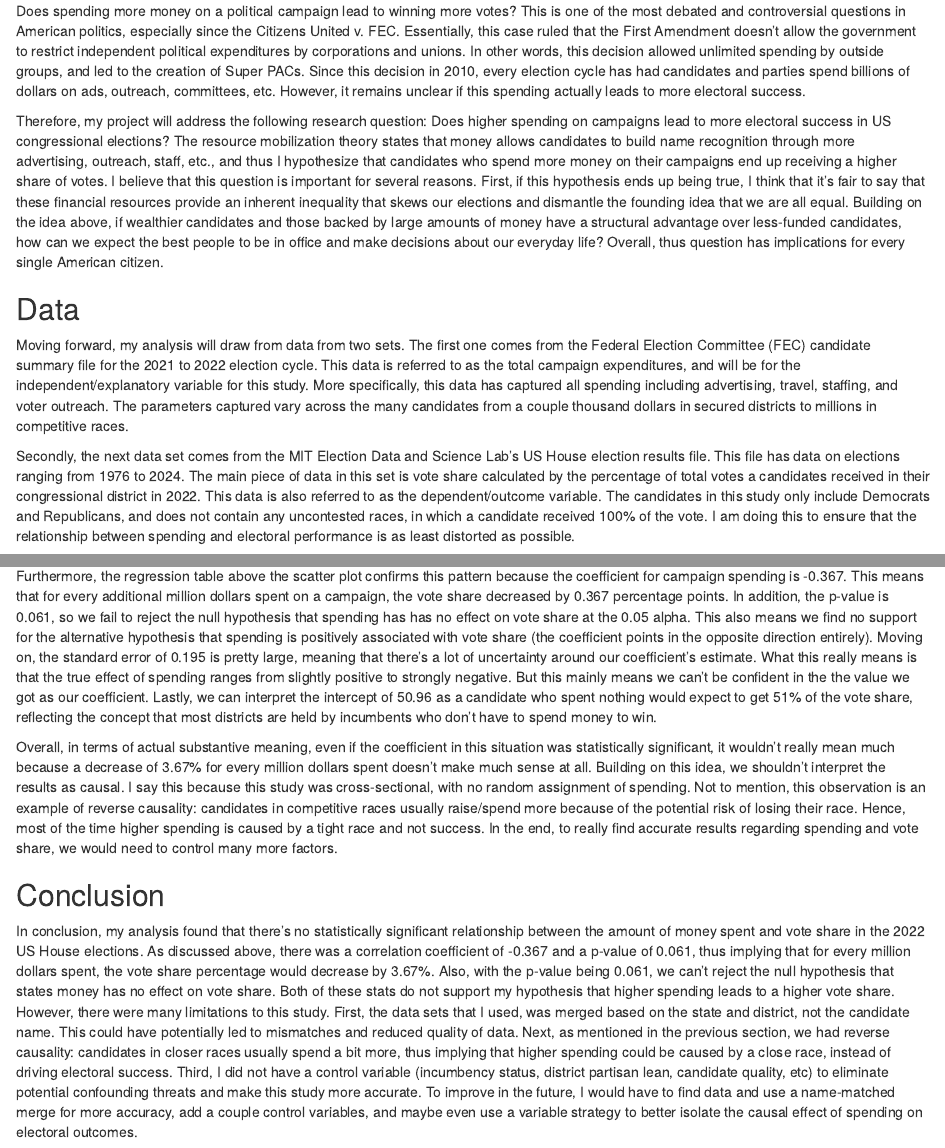
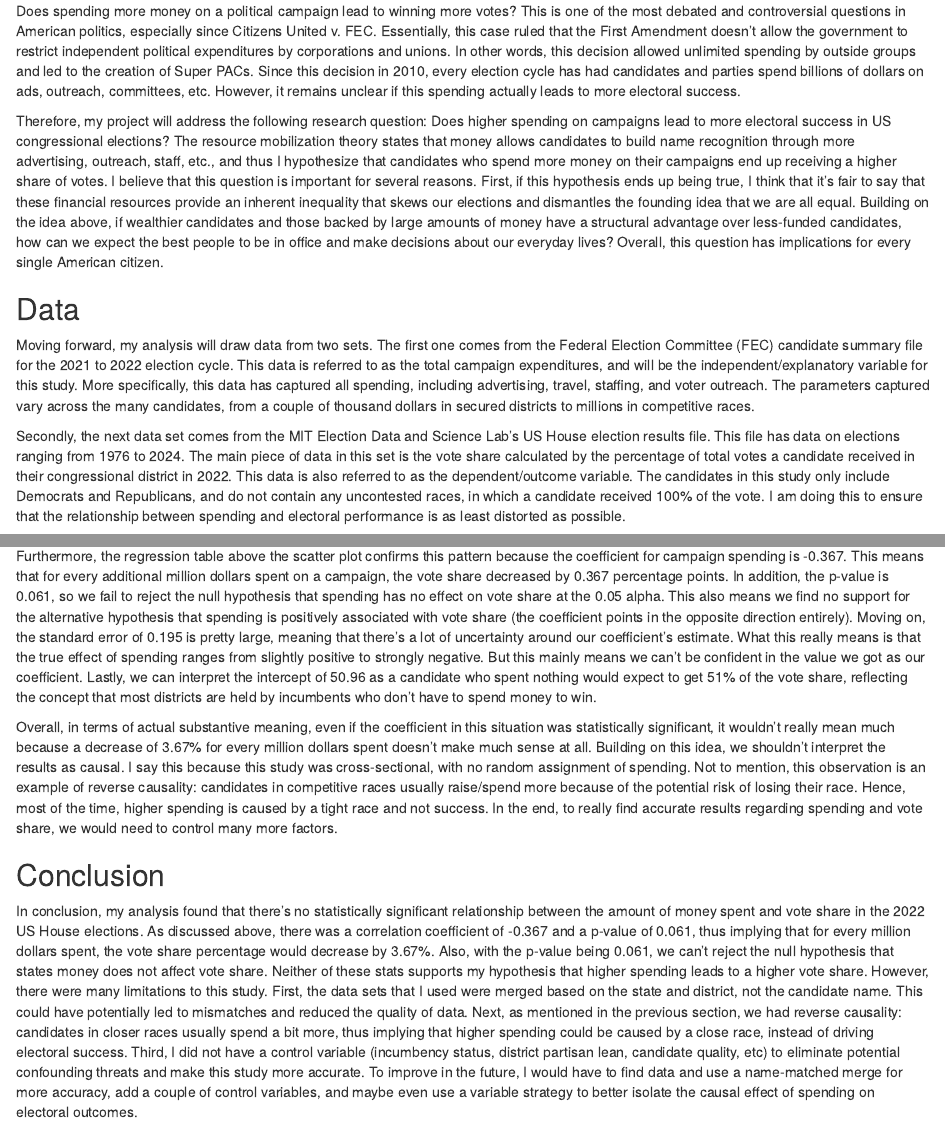
Before and after one commit to cwcarlson-del/ps270-final-project, an R Markdown document (index.Rmd): the page in a window 1100 px wide, from 200 px down, and a second part further down, joined at a grey line. Rendered offline with R 4.5, knitr and Pandoc, with nearby package versions; drawn as R Markdown's standard HTML page in place of the format the file asks for; some code elsewhere in the file could not run offline.

Commit message:
Grammar Changes

````diff
--- a/index.Rmd
+++ b/index.Rmd
@@ -10,18 +10,19 @@ output:
 
 
 ## Introduction
-Does spending more money on a political campaign lead to winning more votes? This is one of the most debated and controversial questions in American politics, especially since the Citizens United v. FEC. Essentially, this case ruled that the First Amendment doesn't allow the government to restrict independent political expenditures by corporations and unions. In other words, this decision allowed unlimited spending by outside groups, and led to the creation of Super PACs. Since this decision in 2010, every election cycle has had candidates and parties spend billions of dollars on ads, outreach, committees, etc. However, it remains unclear if this spending actually leads to more electoral success.
+Does spending more money on a political campaign lead to winning more votes? This is one of the most debated and controversial questions in American politics, especially since Citizens United v. FEC. Essentially, this case ruled that the First Amendment doesn't allow the government to restrict independent political expenditures by corporations and unions. In other words, this decision allowed unlimited spending by outside groups and led to the creation of Super PACs. Since this decision in 2010, every election cycle has had candidates and parties spend billions of dollars on ads, outreach, committees, etc. However, it remains unclear if this spending actually leads to more electoral success.
 
-Therefore, my project will address the following research question: Does higher spending on campaigns lead to more electoral success in US congressional elections? The resource mobilization theory states that money allows candidates to build name recognition through more advertising, outreach, staff, etc., and thus I hypothesize that candidates who spend more money on their campaigns end up receiving a higher share of votes. I believe that this question is important for several reasons. First, if this hypothesis ends up being true, I think that it's fair to say that these financial resources provide an inherent inequality that skews our elections and dismantle the founding idea that we are all equal. Building on the idea above, if wealthier candidates and those backed by large amounts of money have a structural advantage over less-funded candidates, how can we expect the best people to be in office and make decisions about our everyday life? Overall, thus question has implications for every single American citizen.
+Therefore, my project will address the following research question: Does higher spending on campaigns lead to more electoral success in US congressional elections? The resource mobilization theory states that money allows candidates to build name recognition through more advertising, outreach, staff, etc., and thus I hypothesize that candidates who spend more money on their campaigns end up receiving a higher share of votes. I believe that this question is important for several reasons. First, if this hypothesis ends up being true, I think that it's fair to say that these financial resources provide an inherent inequality that skews our elections and dismantles the founding idea that we are all equal. Building on the idea above, if wealthier candidates and those backed by large amounts of money have a structural advantage over less-funded candidates, how can we expect the best people to be in office and make decisions about our everyday lives? Overall, this question has implications for every single American citizen.
 
 
 ## Data
 
-Moving forward, my analysis will draw from data from two sets. The first one comes from the Federal Election Committee (FEC) candidate summary file for the 2021 to 2022 election cycle. This data is referred to as the total campaign expenditures, and will be for the independent/explanatory variable for this study. More specifically, this data has captured all spending including advertising, travel, staffing, and voter outreach. The parameters captured vary across the many candidates from a couple thousand dollars in secured districts to millions in competitive races.
+Moving forward, my analysis will draw data from two sets. The first one comes from the Federal Election Committee (FEC) candidate summary file for the 2021 to 2022 election cycle. This data is referred to as the total campaign expenditures, and will be the independent/explanatory variable for this study. More specifically, this data has captured all spending, including advertising, travel, staffing, and voter outreach. The parameters captured vary across the many candidates, from a couple of thousand dollars in secured districts to millions in competitive races.
 
-Secondly, the next data set comes from the MIT Election Data and Science Lab's US House election results file. This file has data on elections ranging from 1976 to 2024. The main piece of data in this set is vote share calculated by the percentage of total votes a candidates received in their congressional district in 2022. This data is also referred to as the dependent/outcome variable. The candidates in this study only include Democrats and Republicans, and does not contain any uncontested races, in which a candidate received 100% of the vote. I am doing this to ensure that the relationship between spending and electoral performance is as least distorted as possible.
+Secondly, the next data set comes from the MIT Election Data and Science Lab's US House election results file. This file has data on elections ranging from 1976 to 2024. The main piece of data in this set is the vote share calculated by the percentage of total votes a candidate received in their congressional district in 2022. This data is also referred to as the dependent/outcome variable. The candidates in this study only include Democrats and Republicans, and do not contain any uncontested races, in which a candidate received 100% of the vote. I am doing this to ensure that the relationship between spending and electoral performance is as least distorted as possible.
 
 Lastly, this data is a cross-sectional research design, which essentially means that spending on campaigns and vote share are found at a single point in time for each of the 427 districts in 2022. Furthermore, in order for my hypothesis to be supported, I would need to see a positive and statistically significant coefficient on campaign spending in my regression. In other words, I would need to see mainly districts where the top spender has a higher vote share. On the other hand, my hypothesis would simply be rejected if my p-value is less than an alpha of 0.05.
+
 
 
 ```{r setup, include=FALSE}
@@ -118,13 +119,14 @@ ggplot(merged, aes(x = spending_millions, y = vote_share)) +
 
 To begin, this scatter plot illustrates the relationship between total campaign spending and the percentage of vote share a candidate received across the 427 congressional districts in the 2022 US House elections. As we can see above, the regression line is shaped slightly downwards, implying that higher spending is barely associated with a lower vote share, instead of a higher share. This result goes completely against my hypothesis stated above.
 
-Furthermore, the regression table above the scatter plot confirms this pattern because the coefficient for campaign spending is -0.367. This means that for every additional million dollars spent on a campaign, the vote share decreased by 0.367 percentage points. In addition, the p-value is 0.061, so we fail to reject the null hypothesis that spending has has no effect on vote share at the 0.05 alpha. This also means we find no support for the alternative hypothesis that spending is positively associated with vote share (the coefficient points in the opposite direction entirely). Moving on, the standard error of 0.195 is pretty large, meaning that there's a lot of uncertainty around our coefficient's estimate. What this really means is that the true effect of spending ranges from slightly positive to strongly negative. But this mainly means we can't be confident in the the value we got as our coefficient. Lastly, we can interpret the intercept of 50.96 as a candidate who spent nothing would expect to get 51% of the vote share, reflecting the concept that most districts are held by incumbents who don't have to spend money to win.
+Furthermore, the regression table above the scatter plot confirms this pattern because the coefficient for campaign spending is -0.367. This means that for every additional million dollars spent on a campaign, the vote share decreased by 0.367 percentage points. In addition, the p-value is 0.061, so we fail to reject the null hypothesis that spending has no effect on vote share at the 0.05 alpha. This also means we find no support for the alternative hypothesis that spending is positively associated with vote share (the coefficient points in the opposite direction entirely). Moving on, the standard error of 0.195 is pretty large, meaning that there's a lot of uncertainty around our coefficient's estimate. What this really means is that the true effect of spending ranges from slightly positive to strongly negative. But this mainly means we can't be confident in the value we got as our coefficient. Lastly, we can interpret the intercept of 50.96 as a candidate who spent nothing would expect to get 51% of the vote share, reflecting the concept that most districts are held by incumbents who don't have to spend money to win.
 
-Overall, in terms of actual substantive meaning, even if the coefficient in this situation was statistically significant, it wouldn't really mean much because a decrease of 3.67% for every million dollars spent doesn't make much sense at all. Building on this idea, we shouldn't interpret the results as causal. I say this because this study was cross-sectional, with no random assignment of spending. Not to mention, this observation is an example of reverse causality: candidates in competitive races usually raise/spend more because of the potential risk of losing their race. Hence, most of the time higher spending is caused by a tight race and not success. In the end, to really find accurate results regarding spending and vote share, we would need to control many more factors.
+Overall, in terms of actual substantive meaning, even if the coefficient in this situation was statistically significant, it wouldn't really mean much because a decrease of 3.67% for every million dollars spent doesn't make much sense at all. Building on this idea, we shouldn't interpret the results as causal. I say this because this study was cross-sectional, with no random assignment of spending. Not to mention, this observation is an example of reverse causality: candidates in competitive races usually raise/spend more because of the potential risk of losing their race. Hence, most of the time, higher spending is caused by a tight race and not success. In the end, to really find accurate results regarding spending and vote share, we would need to control many more factors.
+
 
 
 ## Conclusion
-In conclusion, my analysis found that there's no statistically significant relationship between the amount of money spent and vote share in the 2022 US House elections. As discussed above, there was a correlation coefficient of -0.367 and a p-value of 0.061, thus implying that for every million dollars spent, the vote share percentage would decrease by 3.67%. Also, with the p-value being 0.061, we can't reject the null hypothesis that states money has no effect on vote share. Both of these stats do not support my hypothesis that higher spending leads to a higher vote share. However, there were many limitations to this study. First, the data sets that I used, was merged based on the state and district, not the candidate name. This could have potentially led to mismatches and reduced quality of data. Next, as mentioned in the previous section, we had reverse causality: candidates in closer races usually spend a bit more, thus implying that higher spending could be caused by a close race, instead of driving electoral success. Third, I did not have a control variable (incumbency status, district partisan lean, candidate quality, etc) to eliminate potential confounding threats and make this study more accurate. To improve in the future, I would have to find data and use a name-matched merge for more accuracy, add a couple control variables, and maybe even use a variable strategy to better isolate the causal effect of spending on electoral outcomes.
+In conclusion, my analysis found that there's no statistically significant relationship between the amount of money spent and vote share in the 2022 US House elections. As discussed above, there was a correlation coefficient of -0.367 and a p-value of 0.061, thus implying that for every million dollars spent, the vote share percentage would decrease by 3.67%. Also, with the p-value being 0.061, we can't reject the null hypothesis that states money does not affect vote share. Neither of these stats supports my hypothesis that higher spending leads to a higher vote share. However, there were many limitations to this study. First, the data sets that I used were merged based on the state and district, not the candidate name. This could have potentially led to mismatches and reduced the quality of data. Next, as mentioned in the previous section, we had reverse causality: candidates in closer races usually spend a bit more, thus implying that higher spending could be caused by a close race, instead of driving electoral success. Third, I did not have a control variable (incumbency status, district partisan lean, candidate quality, etc) to eliminate potential confounding threats and make this study more accurate. To improve in the future, I would have to find data and use a name-matched merge for more accuracy, add a couple of control variables, and maybe even use a variable strategy to better isolate the causal effect of spending on electoral outcomes.
 
 
 
````
